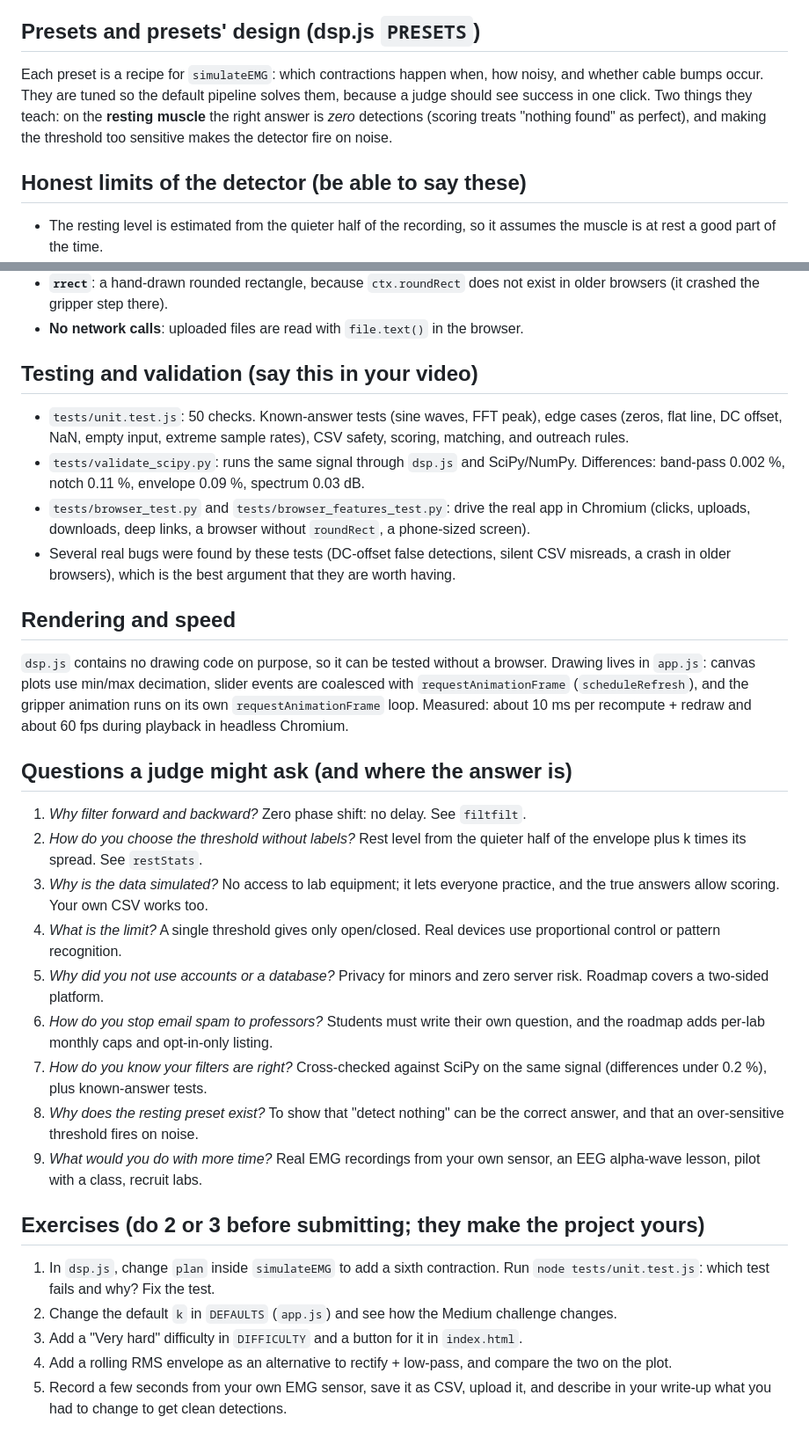
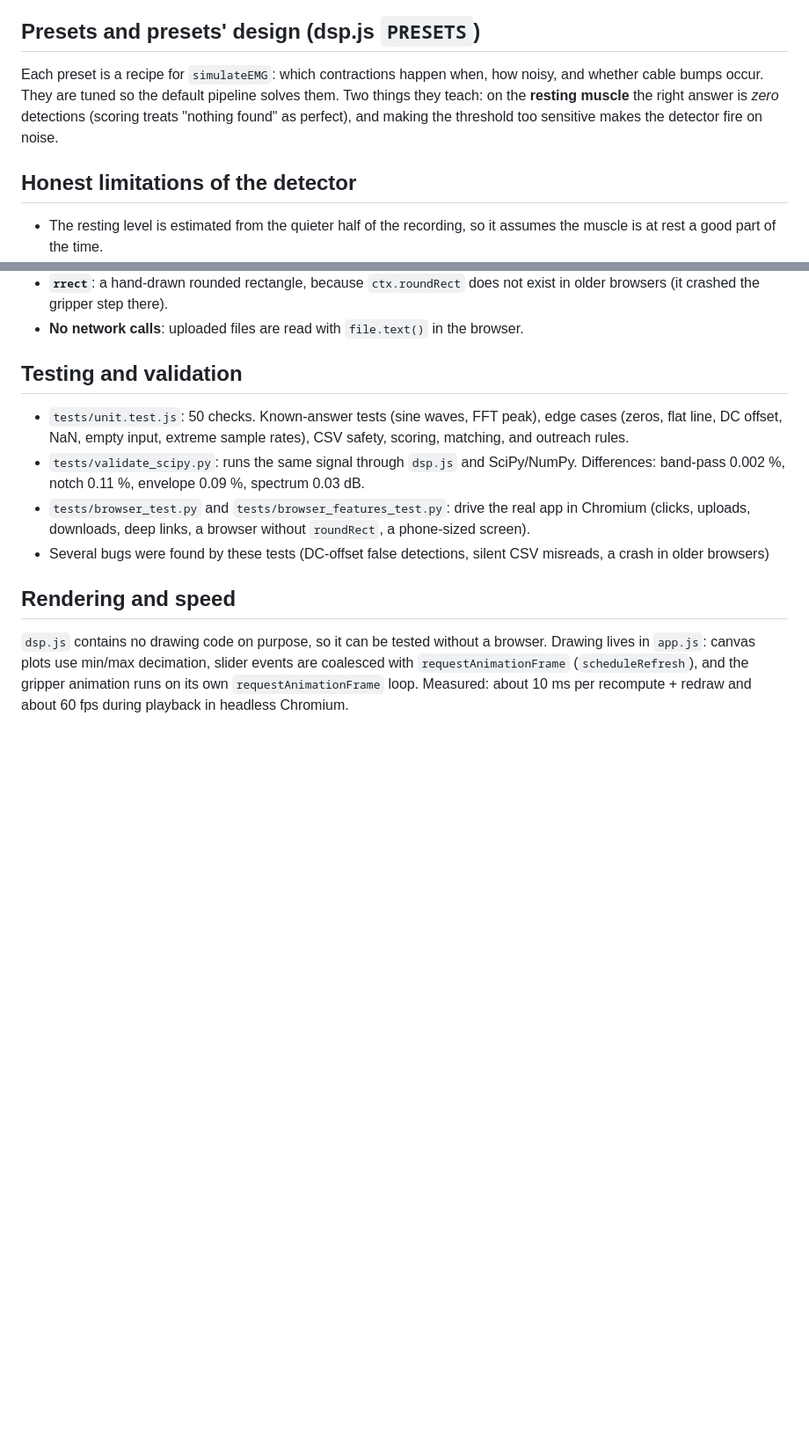
Before and after one commit to paulacecilia0489/NeuroPath, a Markdown page: CODE_GUIDE.md, 2 parts joined by grey strips. Shown at 88% size. Drawn GitHub-style; blank space fills up the shorter version.

Commit message:
CODE_GUIDE.md
Updated sections on detector limitations, testing, and validation. Removed redundant phrasing and improved clarity.

```diff
--- a/CODE_GUIDE.md
+++ b/CODE_GUIDE.md
@@ -43,9 +43,9 @@ Each arrow is one function in `dsp.js`. `app.js` just calls them in this order a
 **`decimate`**: for drawing. 12,000 samples cannot fit in 600 pixels, so for each pixel column it keeps the min and max. That way narrow peaks never disappear.
 
 ## Presets and presets' design (dsp.js `PRESETS`)
-Each preset is a recipe for `simulateEMG`: which contractions happen when, how noisy, and whether cable bumps occur. They are tuned so the default pipeline solves them, because a judge should see success in one click. Two things they teach: on the **resting muscle** the right answer is *zero* detections (scoring treats "nothing found" as perfect), and making the threshold too sensitive makes the detector fire on noise.
+Each preset is a recipe for `simulateEMG`: which contractions happen when, how noisy, and whether cable bumps occur. They are tuned so the default pipeline solves them. Two things they teach: on the **resting muscle** the right answer is *zero* detections (scoring treats "nothing found" as perfect), and making the threshold too sensitive makes the detector fire on noise.
 
-## Honest limits of the detector (be able to say these)
+## Honest limitations of the detector
 - The resting level is estimated from the quieter half of the recording, so it assumes the muscle is at rest a good part of the time.
 - Cable bumps survive heavy smoothing: a 50 ms bump smoothed at 5 Hz becomes a blip of about 120-145 ms, longer than the 100 ms "ignore short blips" setting. Lighter smoothing (10 Hz) shortens the blip so the rule removes it. This is why the Medium and Hard challenges need about 10 Hz.
 - A single threshold gives open/closed only. Real devices use proportional control or pattern recognition.
@@ -79,29 +79,11 @@ Numbered sections at the top of the file. The important ideas:
 - **`rrect`**: a hand-drawn rounded rectangle, because `ctx.roundRect` does not exist in older browsers (it crashed the gripper step there).
 - **No network calls**: uploaded files are read with `file.text()` in the browser.
 
-## Testing and validation (say this in your video)
+## Testing and validation
 - `tests/unit.test.js`: 50 checks. Known-answer tests (sine waves, FFT peak), edge cases (zeros, flat line, DC offset, NaN, empty input, extreme sample rates), CSV safety, scoring, matching, and outreach rules.
 - `tests/validate_scipy.py`: runs the same signal through `dsp.js` and SciPy/NumPy. Differences: band-pass 0.002 %, notch 0.11 %, envelope 0.09 %, spectrum 0.03 dB.
 - `tests/browser_test.py` and `tests/browser_features_test.py`: drive the real app in Chromium (clicks, uploads, downloads, deep links, a browser without `roundRect`, a phone-sized screen).
-- Several real bugs were found by these tests (DC-offset false detections, silent CSV misreads, a crash in older browsers), which is the best argument that they are worth having.
+- Several bugs were found by these tests (DC-offset false detections, silent CSV misreads, a crash in older browsers)
 
 ## Rendering and speed
 `dsp.js` contains no drawing code on purpose, so it can be tested without a browser. Drawing lives in `app.js`: canvas plots use min/max decimation, slider events are coalesced with `requestAnimationFrame` (`scheduleRefresh`), and the gripper animation runs on its own `requestAnimationFrame` loop. Measured: about 10 ms per recompute + redraw and about 60 fps during playback in headless Chromium.
-
-## Questions a judge might ask (and where the answer is)
-1. *Why filter forward and backward?* Zero phase shift: no delay. See `filtfilt`.
-2. *How do you choose the threshold without labels?* Rest level from the quieter half of the envelope plus k times its spread. See `restStats`.
-3. *Why is the data simulated?* No access to lab equipment; it lets everyone practice, and the true answers allow scoring. Your own CSV works too.
-4. *What is the limit?* A single threshold gives only open/closed. Real devices use proportional control or pattern recognition.
-5. *Why did you not use accounts or a database?* Privacy for minors and zero server risk. Roadmap covers a two-sided platform.
-6. *How do you stop email spam to professors?* Students must write their own question, and the roadmap adds per-lab monthly caps and opt-in-only listing.
-7. *How do you know your filters are right?* Cross-checked against SciPy on the same signal (differences under 0.2 %), plus known-answer tests.
-8. *Why does the resting preset exist?* To show that "detect nothing" can be the correct answer, and that an over-sensitive threshold fires on noise.
-9. *What would you do with more time?* Real EMG recordings from your own sensor, an EEG alpha-wave lesson, pilot with a class, recruit labs.
-
-## Exercises (do 2 or 3 before submitting; they make the project yours)
-1. In `dsp.js`, change `plan` inside `simulateEMG` to add a sixth contraction. Run `node tests/unit.test.js`: which test fails and why? Fix the test.
-2. Change the default `k` in `DEFAULTS` (`app.js`) and see how the Medium challenge changes.
-3. Add a "Very hard" difficulty in `DIFFICULTY` and a button for it in `index.html`.
-4. Add a rolling RMS envelope as an alternative to rectify + low-pass, and compare the two on the plot.
-5. Record a few seconds from your own EMG sensor, save it as CSV, upload it, and describe in your write-up what you had to change to get clean detections.
```
